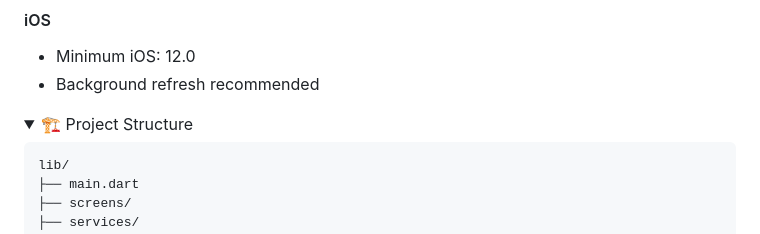
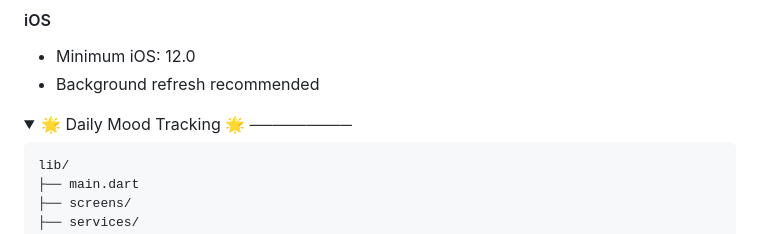
Before and after one commit to WedrownyElite/MoodFlow, a Markdown page: readme.md, the part around one of its changes. GitHub-like rendering; folded sections open.

````diff
--- a/readme.md
+++ b/readme.md
@@ -138,7 +138,7 @@ flutter run
 </details>
 
 <details>
-<summary>🏗️ Project Structure</summary>
+<summary>🌟 Daily Mood Tracking 🌟 ─────────</summary>
 
 ```
 lib/
````
Also changed, not shown: other parts of readme.md (+1 -1 lines).
